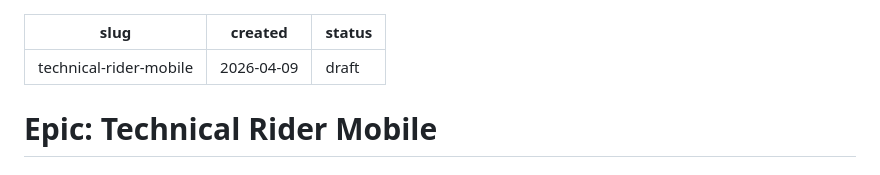
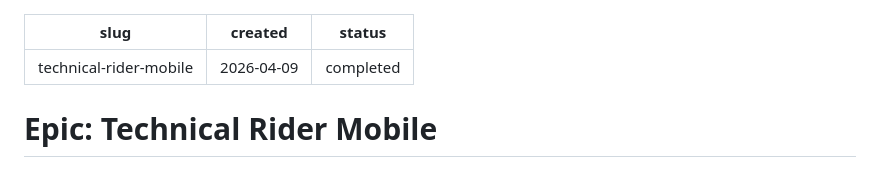
Before and after one commit to toolnyc/clubstack, a Markdown page: .claude/epics/technical-rider-mobile.md, the part around the change. Drawn GitHub-style.

```diff
--- a/.claude/epics/technical-rider-mobile.md
+++ b/.claude/epics/technical-rider-mobile.md
@@ -1,7 +1,7 @@
 ---
 slug: technical-rider-mobile
 created: 2026-04-09
-status: draft
+status: completed
 ---
 
 # Epic: Technical Rider Mobile
```
Also changed, not shown: .claude/epics/agency-roster-mobile.md (added, +102 -0 lines).
